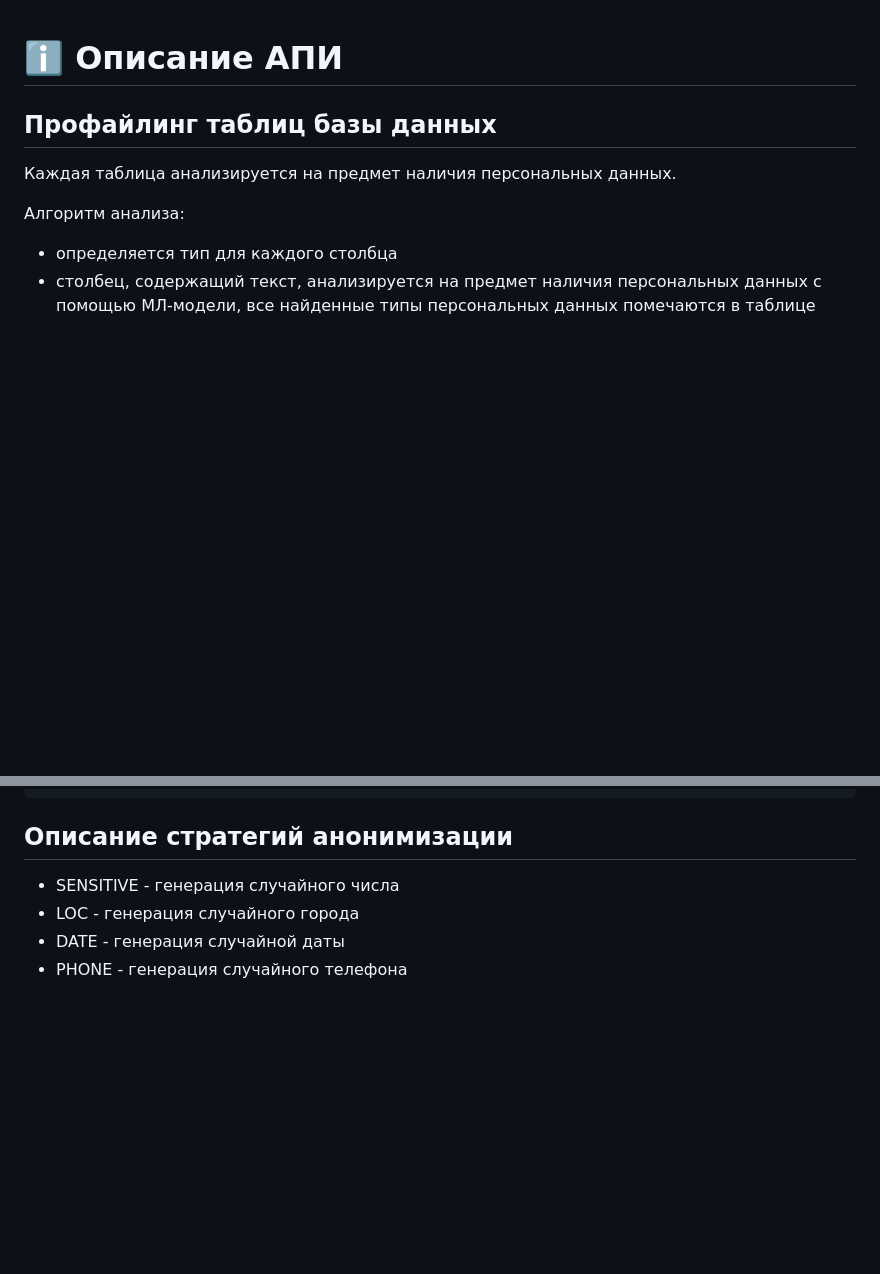
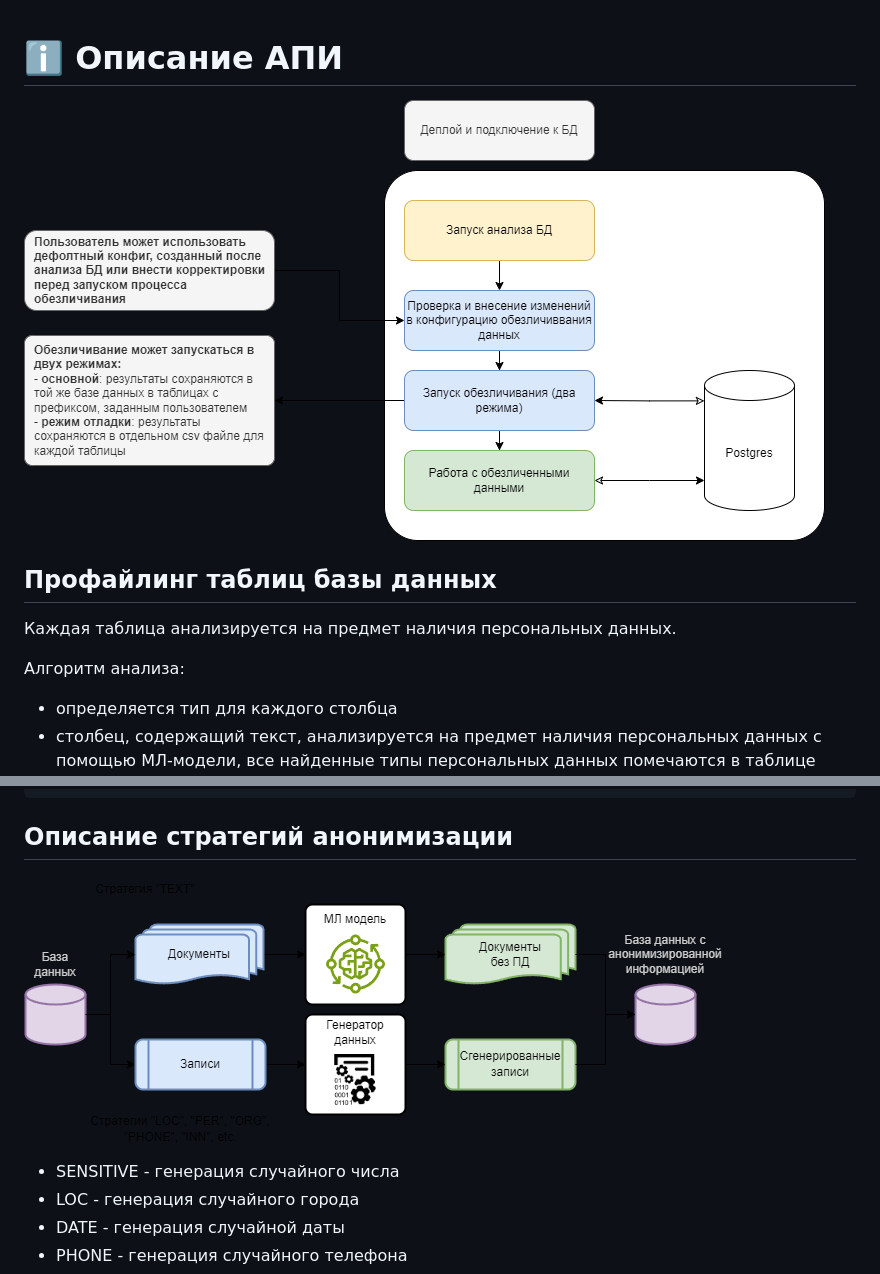
Before and after one commit to AndreyStartsev/database-xxx, a Markdown page: readme.md, 2 parts joined by grey strips. GitHub-like rendering; pictures changed too: images/schema1.png (added), images/schema2.png (added); blank space fills up the shorter version.

```diff
--- a/readme.md
+++ b/readme.md
@@ -1,4 +1,7 @@
 # ℹ️ Описание АПИ
+
+![schema](./images/schema1.png)
+
 ## Профайлинг таблиц базы данных
 
 Каждая таблица анализируется на предмет наличия персональных данных.
@@ -48,6 +51,8 @@
 
 ## Описание стратегий анонимизации
 
+![schema](./images/schema2.png)
+
 - SENSITIVE - генерация случайного числа
 - LOC - генерация случайного города
 - DATE - генерация случайной даты
```
Also changed, not shown: other parts of readme.md (+2 -2 lines).
